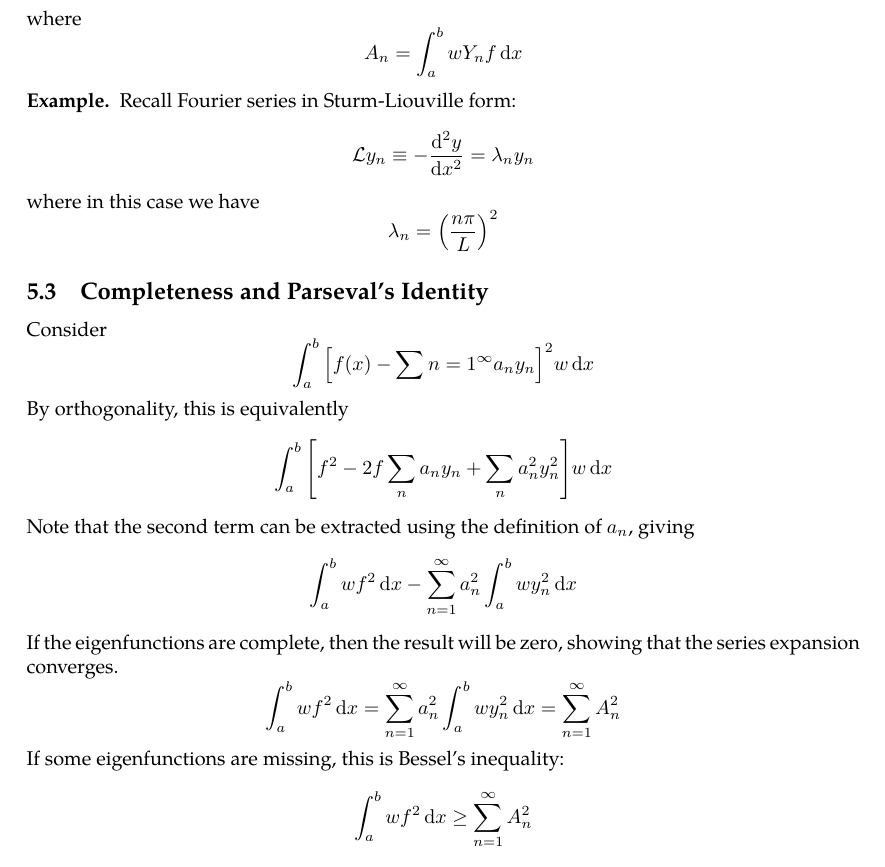
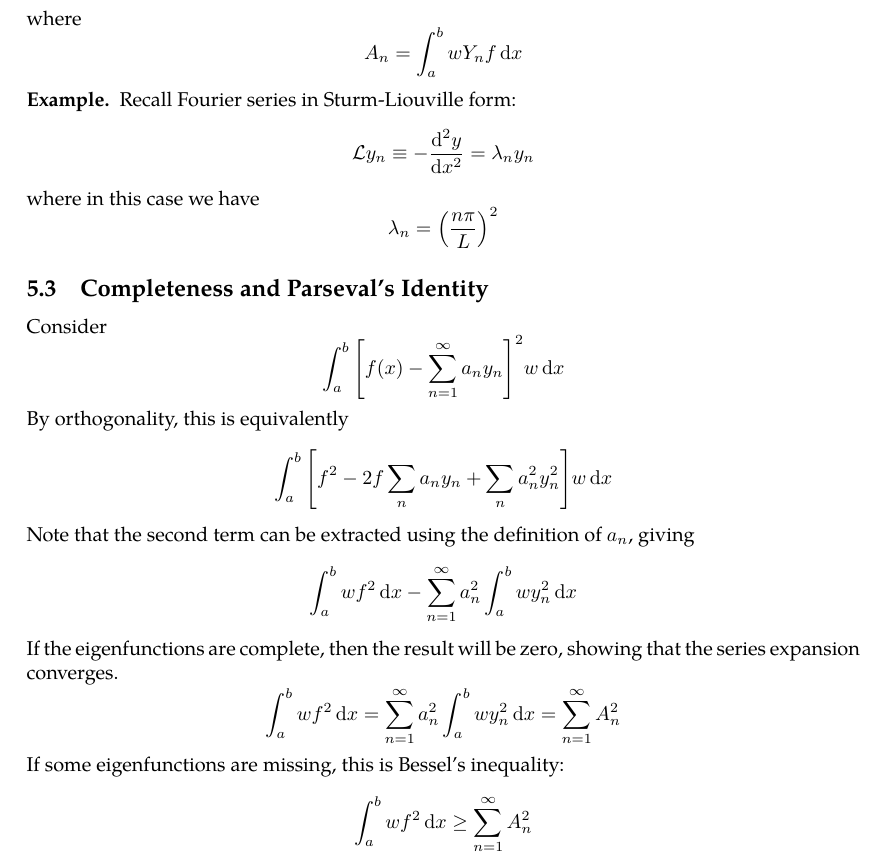
Before and after one commit to zeramorphic/cambridge-maths-notes, a LaTeX document (ib/methods/main.tex, which reads ib/methods/05.tex): part of page 15 of 26, cut so that both start at the same text. Compiled offline with pdfLaTeX.

Commit message:
Fix typo
Signed-off-by: thirdsgames <thirdsgames2018@gmail.com>

```diff
--- a/ib/methods/05.tex
+++ b/ib/methods/05.tex
@@ -70,7 +70,7 @@ where
 \subsection{Completeness and Parseval's Identity}
 Consider
 \[
-	\int_a^b \qty[ f(x) - \sum{n=1}^\infty a_n y_n ]^2 w \dd{x}
+	\int_a^b \qty[ f(x) - \sum_{n=1}^\infty a_n y_n ]^2 w \dd{x}
 \]
 By orthogonality, this is equivalently
 \[
```
